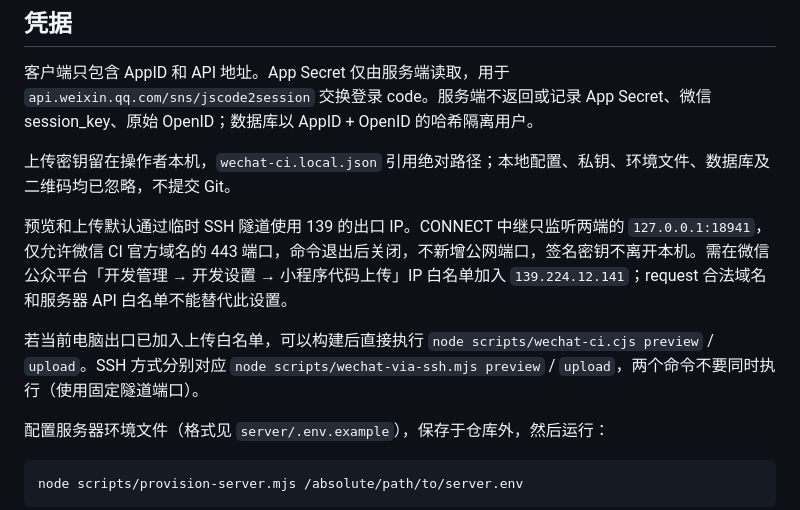
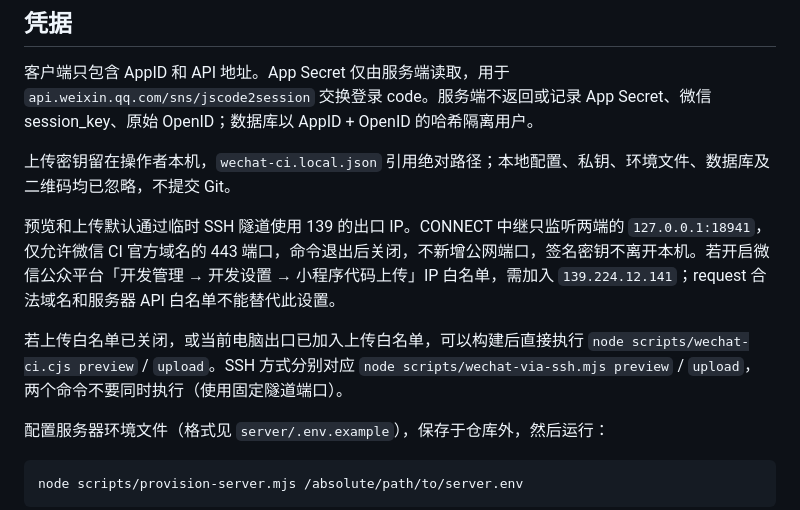
Before and after one commit to string1225/hexwar, a Markdown page: docs/DEPLOYMENT.md, the part around the change. GitHub-like rendering.

```diff
--- a/docs/DEPLOYMENT.md
+++ b/docs/DEPLOYMENT.md
@@ -23,9 +23,9 @@
 
 上传密钥留在操作者本机，`wechat-ci.local.json` 引用绝对路径；本地配置、私钥、环境文件、数据库及二维码均已忽略，不提交 Git。
 
-预览和上传默认通过临时 SSH 隧道使用 139 的出口 IP。CONNECT 中继只监听两端的 `127.0.0.1:18941`，仅允许微信 CI 官方域名的 443 端口，命令退出后关闭，不新增公网端口，签名密钥不离开本机。需在微信公众平台「开发管理 → 开发设置 → 小程序代码上传」IP 白名单加入 `139.224.12.141`；request 合法域名和服务器 API 白名单不能替代此设置。
+预览和上传默认通过临时 SSH 隧道使用 139 的出口 IP。CONNECT 中继只监听两端的 `127.0.0.1:18941`，仅允许微信 CI 官方域名的 443 端口，命令退出后关闭，不新增公网端口，签名密钥不离开本机。若开启微信公众平台「开发管理 → 开发设置 → 小程序代码上传」IP 白名单，需加入 `139.224.12.141`；request 合法域名和服务器 API 白名单不能替代此设置。
 
-若当前电脑出口已加入上传白名单，可以构建后直接执行 `node scripts/wechat-ci.cjs preview` / `upload`。SSH 方式分别对应 `node scripts/wechat-via-ssh.mjs preview` / `upload`，两个命令不要同时执行（使用固定隧道端口）。
+若上传白名单已关闭，或当前电脑出口已加入上传白名单，可以构建后直接执行 `node scripts/wechat-ci.cjs preview` / `upload`。SSH 方式分别对应 `node scripts/wechat-via-ssh.mjs preview` / `upload`，两个命令不要同时执行（使用固定隧道端口）。
 
 配置服务器环境文件（格式见 `server/.env.example`），保存于仓库外，然后运行：
 
```
Also changed, not shown: README.md (+1 -1 lines), docs/VALIDATION.md (+7 -3 lines).
